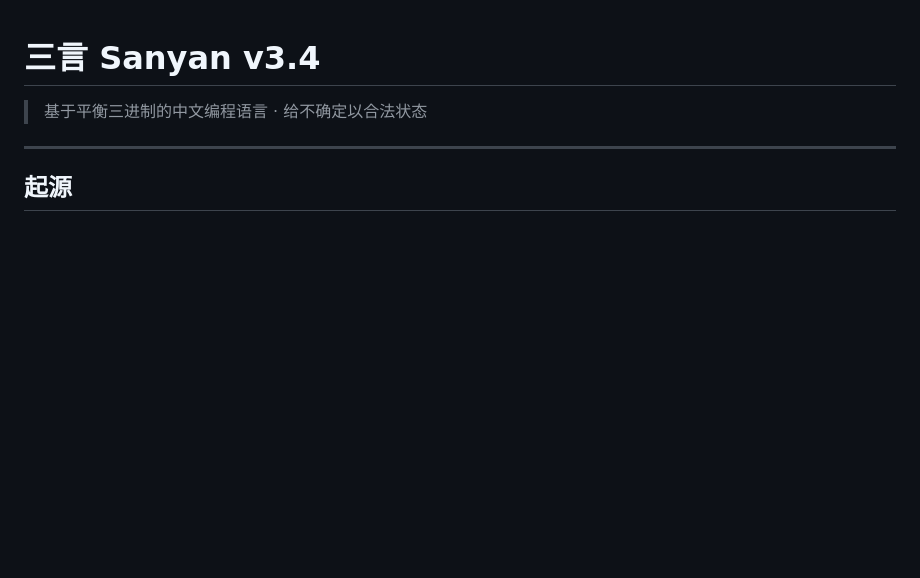
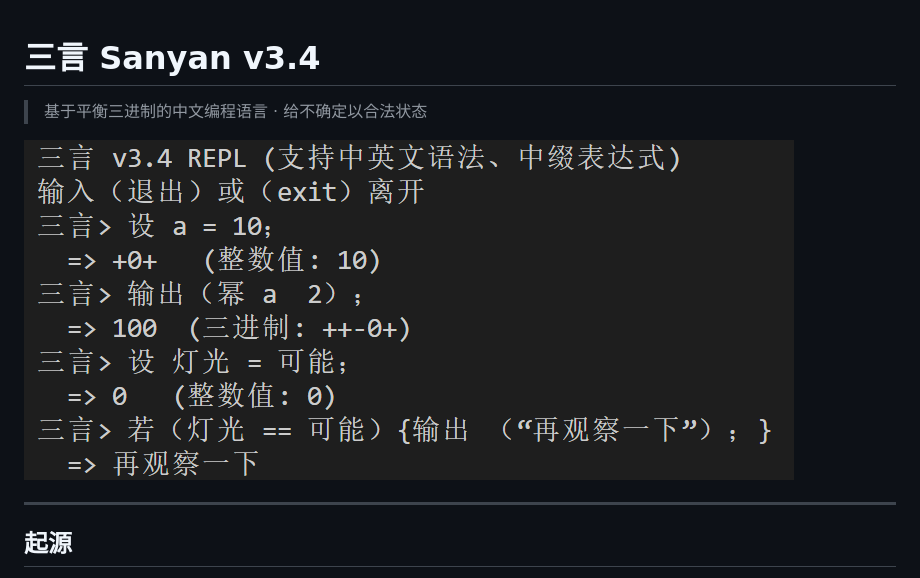
Before and after one commit to shujingyin510/sanyan, a Markdown page: README.md, the part around the change. Rendered like a GitHub page; blank space fills up the shorter version.

Commit message:
说明添加截图效果

```diff
--- a/README.md
+++ b/README.md
@@ -1,6 +1,8 @@
 # 三言 Sanyan v3.4
 
 > 基于平衡三进制的中文编程语言 · 给不确定以合法状态
+
+![三言 REPL 截图](screenshot.png)
 
 ---
 
```
